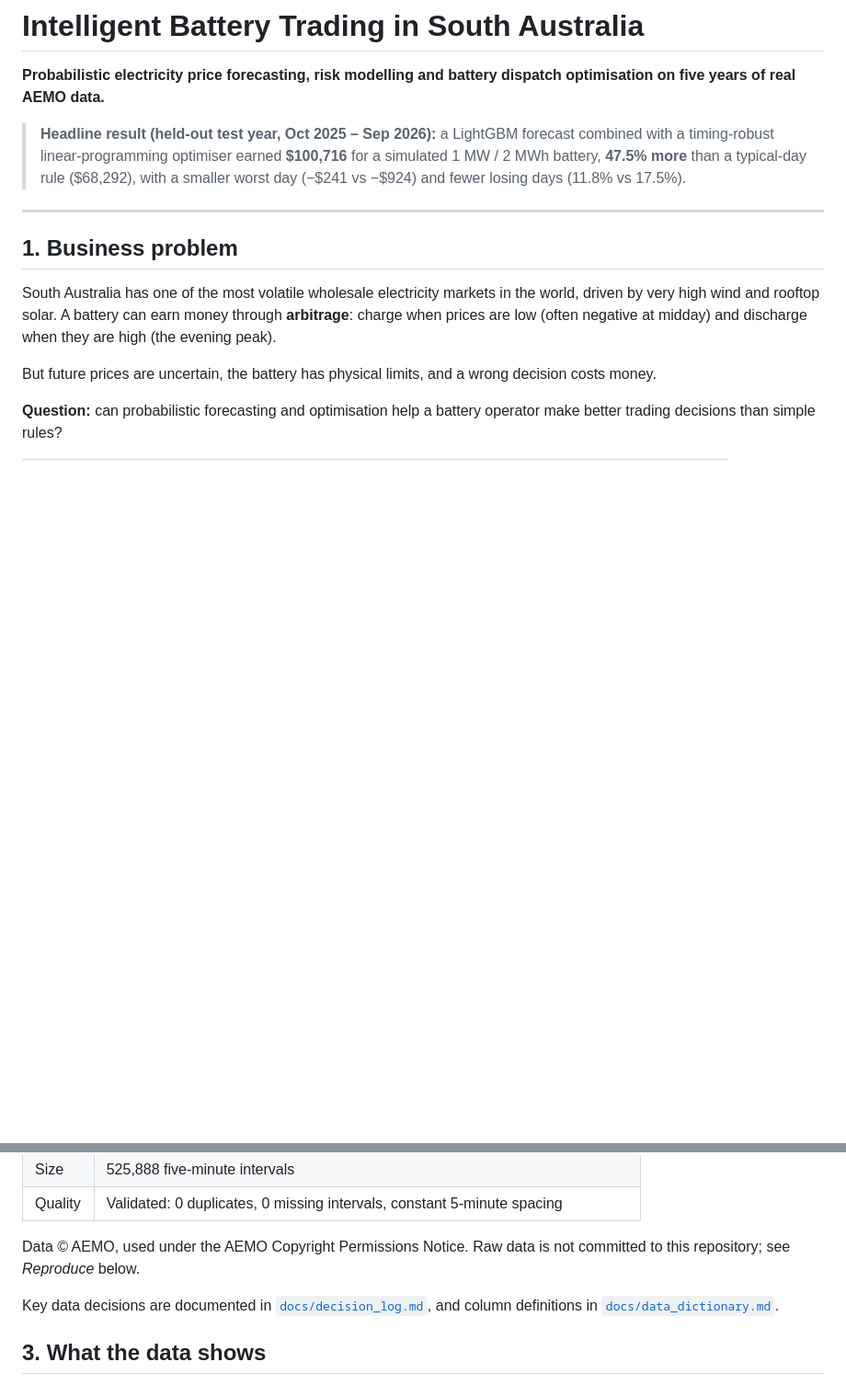
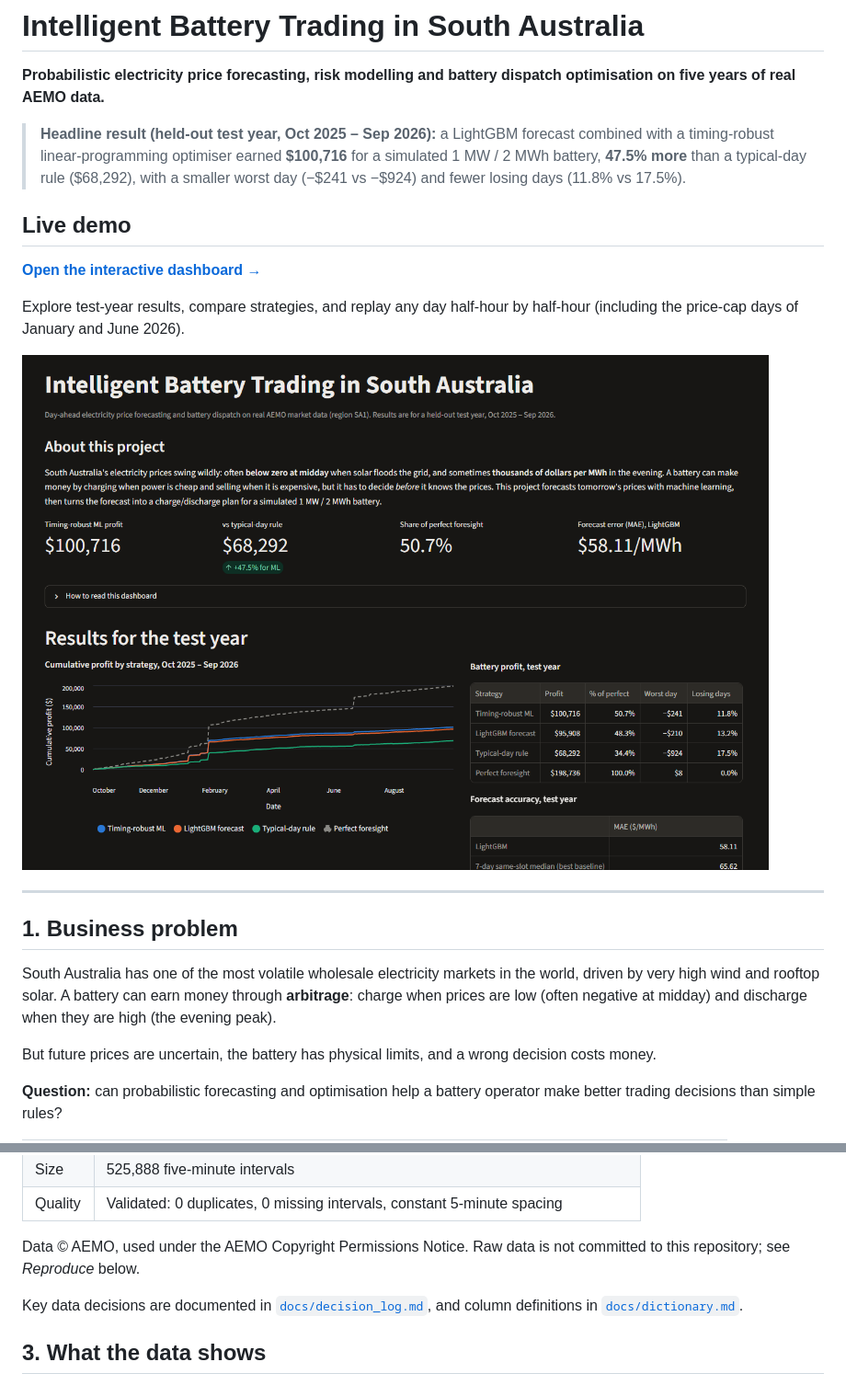
Before and after one commit to phquyen/nem-battery-trading-sa, a Markdown page: README.md, 2 parts joined by grey strips. Shown at 92% size. GitHub-like rendering; pictures changed too: reports/figures/dashboard.png (added); blank space fills up the shorter version.

```diff
--- a/README.md
+++ b/README.md
@@ -3,6 +3,14 @@
 **Probabilistic electricity price forecasting, risk modelling and battery dispatch optimisation on five years of real AEMO data.**
 
 > **Headline result (held-out test year, Oct 2025 – Sep 2026):** a LightGBM forecast combined with a timing-robust linear-programming optimiser earned **$100,716** for a simulated 1 MW / 2 MWh battery, **47.5% more** than a typical-day rule ($68,292), with a smaller worst day (−$241 vs −$924) and fewer losing days (11.8% vs 17.5%).
+
+## Live demo
+
+**[Open the interactive dashboard →](https://nem-battery-trading-sa-adl.streamlit.app/)**
+
+Explore test-year results, compare strategies, and replay any day half-hour by half-hour (including the price-cap days of January and June 2026).
+
+[![Dashboard screenshot](reports/figures/dashboard.png)](https://nem-battery-trading-sa-adl.streamlit.app/)
 
 ---
 
@@ -33,7 +41,7 @@ But future prices are uncertain, the battery has physical limits, and a wrong de
 
 Data © AEMO, used under the AEMO Copyright Permissions Notice. Raw data is not committed to this repository; see *Reproduce* below.
 
-Key data decisions are documented in [`docs/decision_log.md`](docs/decision_log.md), and column definitions in [`docs/data_dictionary.md`](docs/data_dictionary.md).
+Key data decisions are documented in [`docs/decision_log.md`](docs/decision_log.md), and column definitions in [`docs/dictionary.md`](docs/dictionary.md).
 
 ## 3. What the data shows
 
```
Also changed, not shown: other parts of README.md (+12 -2 lines), 1 other file.
